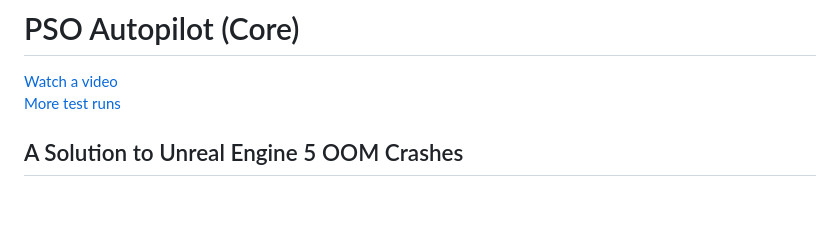
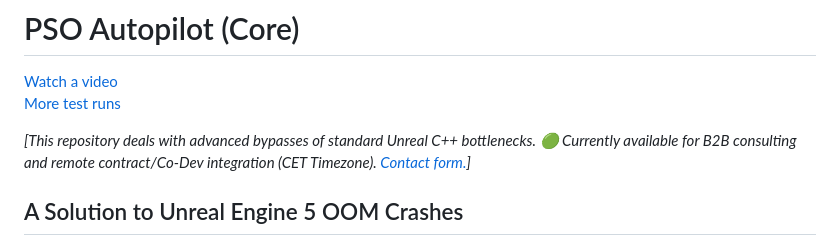
Before and after one commit to gregorik/PSO-Autopilot, a Markdown page: README.md, the part around the change. Drawn GitHub-style; blank space fills up the shorter version.

Commit message:
Update README with consulting information
Added a note about B2B consulting and contract integration.

```diff
--- a/README.md
+++ b/README.md
@@ -6,6 +6,8 @@
 
 [Watch a video](https://youtu.be/KS5MhbmniEE)<br>
 [More test runs](https://www.youtube.com/watch?v=YlBrR46wOUc)
+
+*[This repository deals with advanced bypasses of standard Unreal C++ bottlenecks. 🟢 Currently available for B2B consulting and remote contract/Co-Dev integration (CET Timezone). [Contact form.](https://gregorigin.com/contact.html)]*
 
 ## A Solution to Unreal Engine 5 OOM Crashes
 
```
